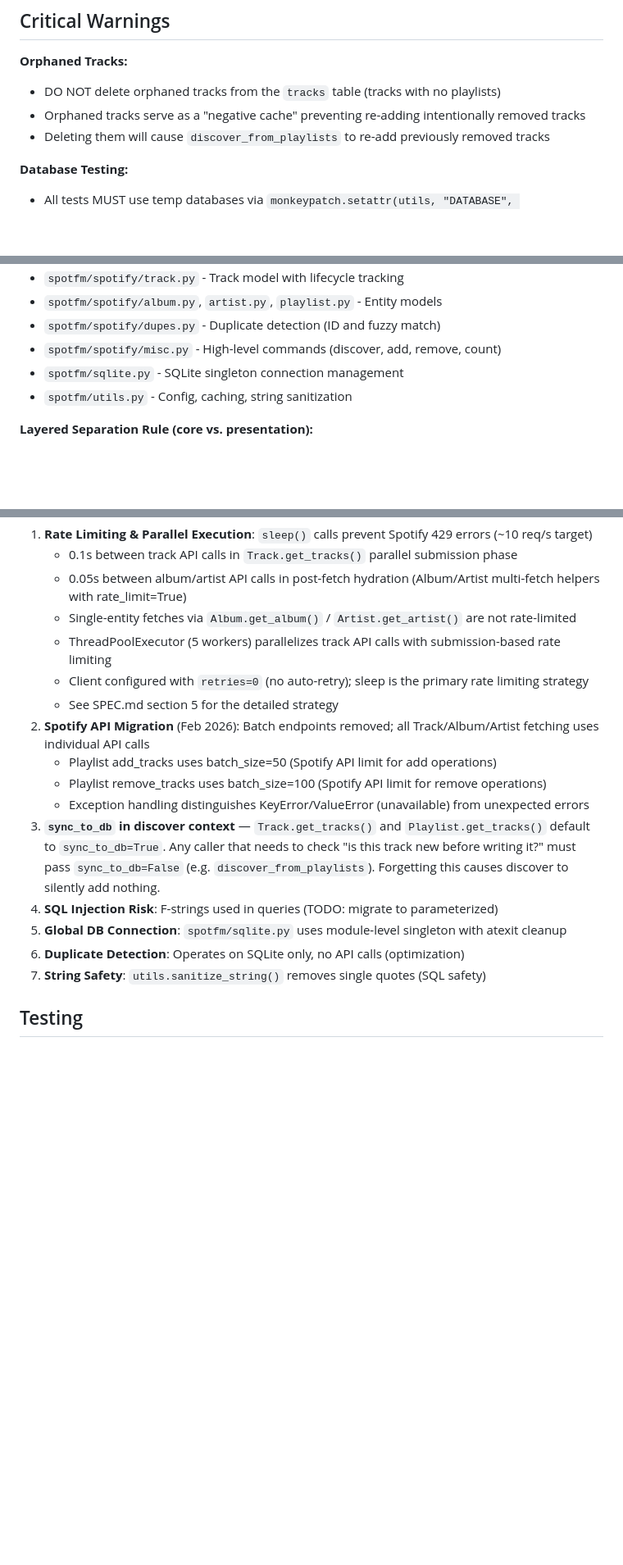
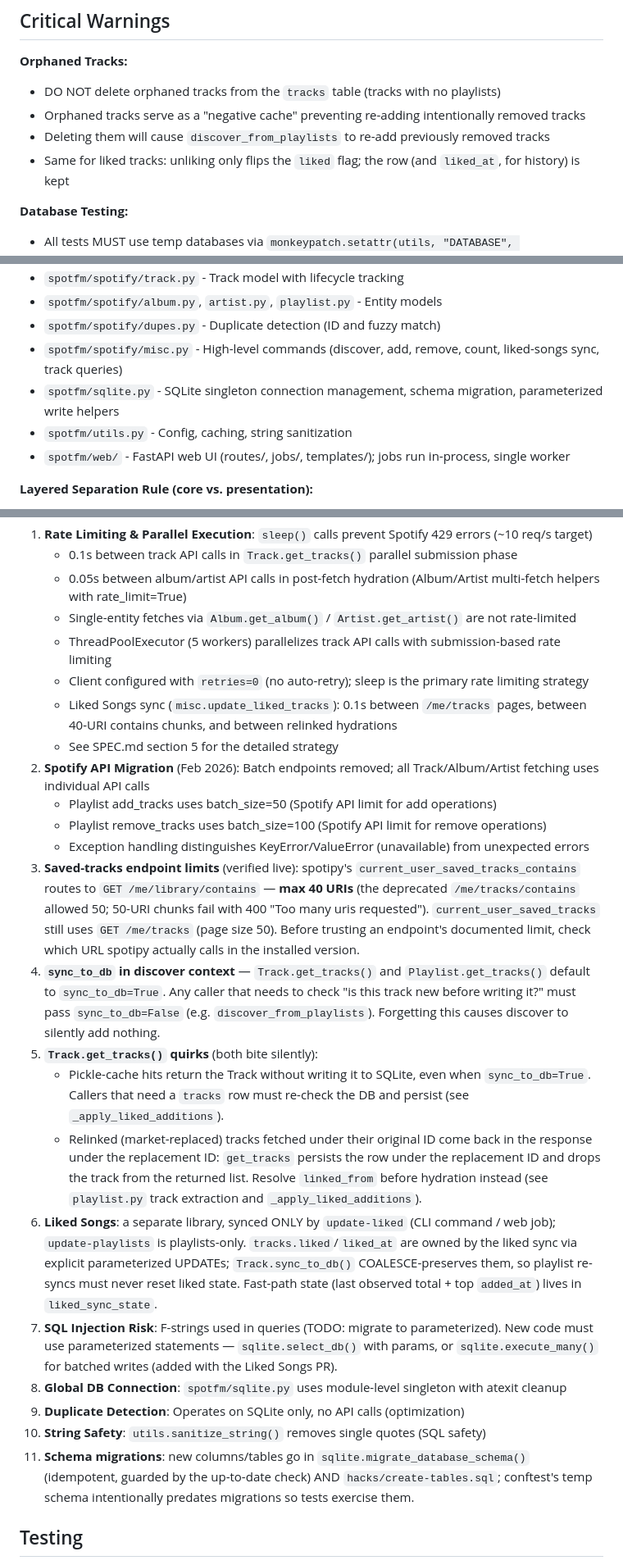
Before and after one commit to jmlrt/spotfm, a Markdown page: AGENTS.md, 3 parts joined by grey strips. Shown at 82% size. Drawn GitHub-style; blank space fills up the shorter version.

Commit message:
docs: AGENTS.md — liked-songs rules and session findings
- orphaned-tracks warning covers liked tracks (unlike only flips the flag)
- module map: misc.py scope, sqlite.py helpers, spotfm/web/ entry
- new notes: saved-tracks endpoint limits (spotipy routes contains to
  /me/library/contains, max 40 URIs — deprecated endpoint allowed 50),
  Track.get_tracks quirks (cache hits skip the DB write even with
  sync_to_db=True; relinked fetches persist under the replacement ID),
  liked-songs ownership rules (update-liked only, COALESCE preservation),
  parameterized-write requirement, migration checklist
- rate limiting: liked-sync delays added

Generated by Mistral Vibe.
Co-Authored-By: Mistral Vibe <vibe@mistral.ai>

```diff
--- a/AGENTS.md
+++ b/AGENTS.md
@@ -25,6 +25,7 @@ A Python library and CLI tool for Spotify and Last.FM API interaction. Focuses o
 - DO NOT delete orphaned tracks from the `tracks` table (tracks with no playlists)
 - Orphaned tracks serve as a "negative cache" preventing re-adding intentionally removed tracks
 - Deleting them will cause `discover_from_playlists` to re-add previously removed tracks
+- Same for liked tracks: unliking only flips the `liked` flag; the row (and `liked_at`, for history) is kept
 
 **Database Testing:**
 - All tests MUST use temp databases via `monkeypatch.setattr(utils, "DATABASE", temp_database)`
@@ -49,9 +50,10 @@ A Python library and CLI tool for Spotify and Last.FM API interaction. Focuses o
 - `spotfm/spotify/track.py` - Track model with lifecycle tracking
 - `spotfm/spotify/album.py`, `artist.py`, `playlist.py` - Entity models
 - `spotfm/spotify/dupes.py` - Duplicate detection (ID and fuzzy match)
-- `spotfm/spotify/misc.py` - High-level commands (discover, add, remove, count)
-- `spotfm/sqlite.py` - SQLite singleton connection management
+- `spotfm/spotify/misc.py` - High-level commands (discover, add, remove, count, liked-songs sync, track queries)
+- `spotfm/sqlite.py` - SQLite singleton connection management, schema migration, parameterized write helpers
 - `spotfm/utils.py` - Config, caching, string sanitization
+- `spotfm/web/` - FastAPI web UI (routes/, jobs/, templates/); jobs run in-process, single worker
 
 **Layered Separation Rule (core vs. presentation):**
 - Core modules (`spotfm/spotify/`, `spotfm/lastfm.py`): return structured data (dicts/lists), use `logging` for observability, never call `print()`
@@ -66,16 +68,23 @@ A Python library and CLI tool for Spotify and Last.FM API interaction. Focuses o
    - Single-entity fetches via `Album.get_album()` / `Artist.get_artist()` are not rate-limited
    - ThreadPoolExecutor (5 workers) parallelizes track API calls with submission-based rate limiting
    - Client configured with `retries=0` (no auto-retry); sleep is the primary rate limiting strategy
+   - Liked Songs sync (`misc.update_liked_tracks`): 0.1s between `/me/tracks` pages, between 40-URI contains chunks, and between relinked hydrations
    - See SPEC.md section 5 for the detailed strategy
 2. **Spotify API Migration** (Feb 2026): Batch endpoints removed; all Track/Album/Artist fetching uses individual API calls
    - Playlist add_tracks uses batch_size=50 (Spotify API limit for add operations)
    - Playlist remove_tracks uses batch_size=100 (Spotify API limit for remove operations)
    - Exception handling distinguishes KeyError/ValueError (unavailable) from unexpected errors
-3. **`sync_to_db` in discover context** — `Track.get_tracks()` and `Playlist.get_tracks()` default to `sync_to_db=True`. Any caller that needs to check "is this track new before writing it?" must pass `sync_to_db=False` (e.g. `discover_from_playlists`). Forgetting this causes discover to silently add nothing.
-4. **SQL Injection Risk**: F-strings used in queries (TODO: migrate to parameterized)
-5. **Global DB Connection**: `spotfm/sqlite.py` uses module-level singleton with atexit cleanup
-6. **Duplicate Detection**: Operates on SQLite only, no API calls (optimization)
-7. **String Safety**: `utils.sanitize_string()` removes single quotes (SQL safety)
+3. **Saved-tracks endpoint limits** (verified live): spotipy's `current_user_saved_tracks_contains` routes to `GET /me/library/contains` — **max 40 URIs** (the deprecated `/me/tracks/contains` allowed 50; 50-URI chunks fail with 400 "Too many uris requested"). `current_user_saved_tracks` still uses `GET /me/tracks` (page size 50). Before trusting an endpoint's documented limit, check which URL spotipy actually calls in the installed version.
+4. **`sync_to_db` in discover context** — `Track.get_tracks()` and `Playlist.get_tracks()` default to `sync_to_db=True`. Any caller that needs to check "is this track new before writing it?" must pass `sync_to_db=False` (e.g. `discover_from_playlists`). Forgetting this causes discover to silently add nothing.
+5. **`Track.get_tracks()` quirks** (both bite silently):
+   - Pickle-cache hits return the Track without writing it to SQLite, even when `sync_to_db=True`. Callers that need a `tracks` row must re-check the DB and persist (see `_apply_liked_additions`).
+   - Relinked (market-replaced) tracks fetched under their original ID come back in the response under the replacement ID: `get_tracks` persists the row under the replacement ID and drops the track from the returned list. Resolve `linked_from` before hydration instead (see `playlist.py` track extraction and `_apply_liked_additions`).
+6. **Liked Songs**: a separate library, synced ONLY by `update-liked` (CLI command / web job); `update-playlists` is playlists-only. `tracks.liked`/`liked_at` are owned by the liked sync via explicit parameterized UPDATEs; `Track.sync_to_db()` COALESCE-preserves them, so playlist re-syncs must never reset liked state. Fast-path state (last observed total + top `added_at`) lives in `liked_sync_state`.
+7. **SQL Injection Risk**: F-strings used in queries (TODO: migrate to parameterized). New code must use parameterized statements — `sqlite.select_db()` with params, or `sqlite.execute_many()` for batched writes (added with the Liked Songs PR).
+8. **Global DB Connection**: `spotfm/sqlite.py` uses module-level singleton with atexit cleanup
+9. **Duplicate Detection**: Operates on SQLite only, no API calls (optimization)
+10. **String Safety**: `utils.sanitize_string()` removes single quotes (SQL safety)
+11. **Schema migrations**: new columns/tables go in `sqlite.migrate_database_schema()` (idempotent, guarded by the up-to-date check) AND `hacks/create-tables.sql`; conftest's temp schema intentionally predates migrations so tests exercise them.
 
 ## Testing
 
```
